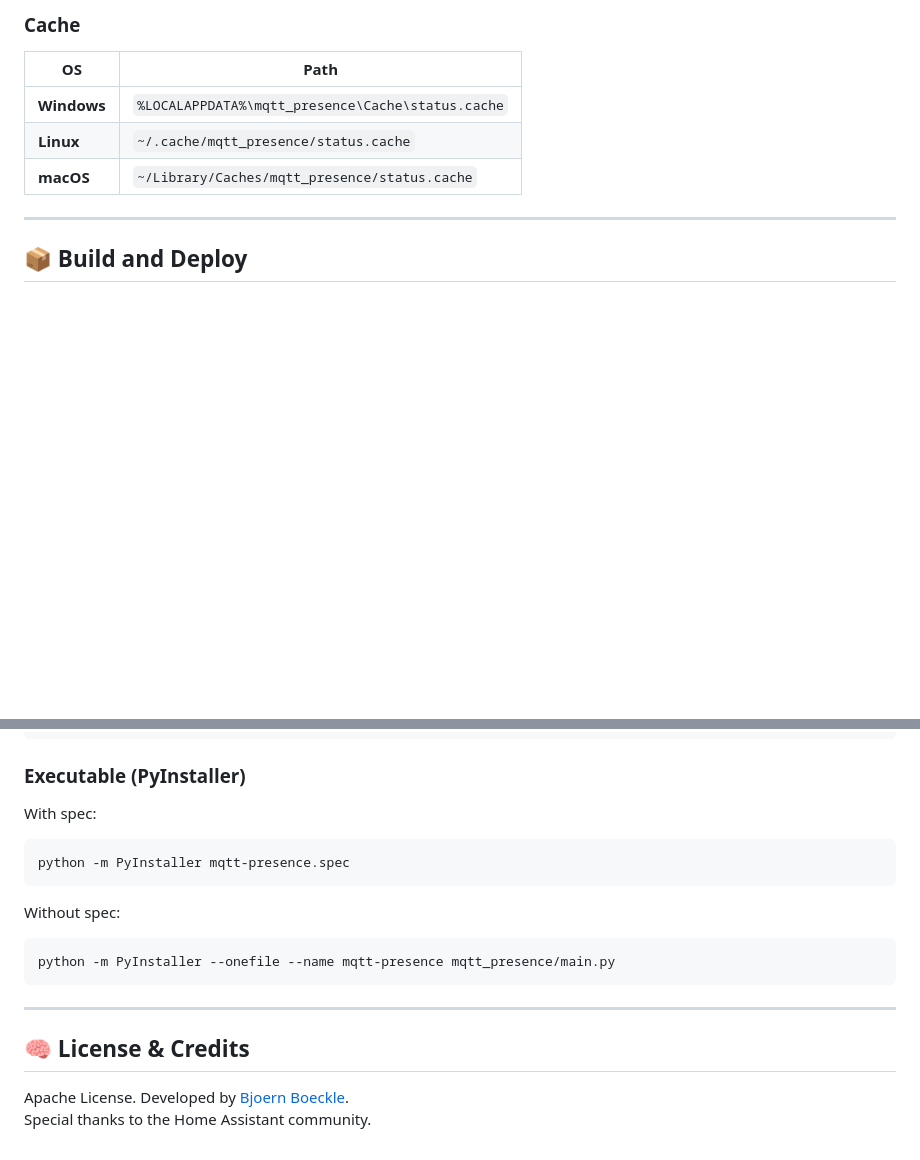
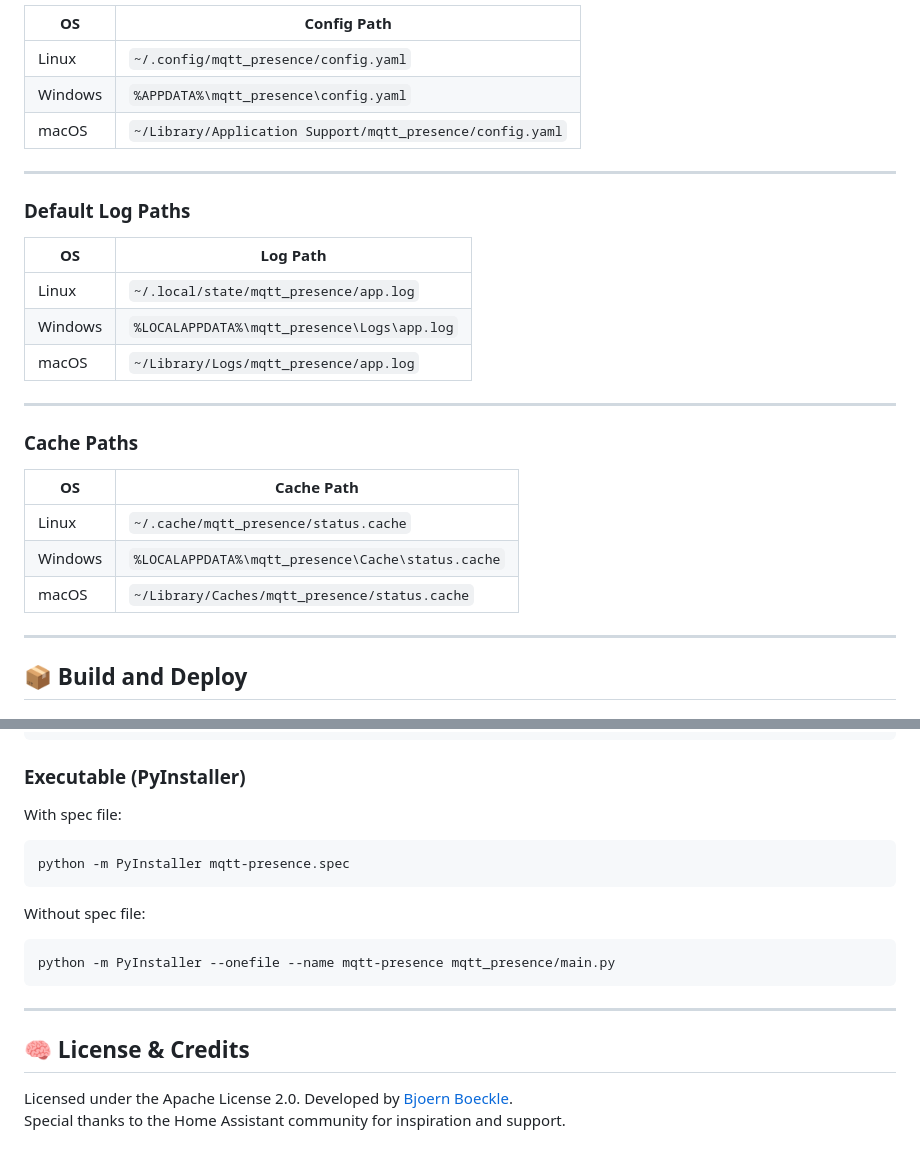
Before and after one commit to bjoernboeckle/mqtt-presence, a Markdown page: README.md, 2 parts joined by grey strips. GitHub-like rendering; blank space fills up the shorter version.

````diff
--- a/README.md
+++ b/README.md
@@ -179,13 +163,29 @@ Edited via the web UI. Manual changes are overwritten.
 
-### Cache
+| OS        | Config Path                                 |
+|-----------|---------------------------------------------|
+| Linux     | `~/.config/mqtt_presence/config.yaml`       |
+| Windows   | `%APPDATA%\mqtt_presence\config.yaml`       |
+| macOS     | `~/Library/Application Support/mqtt_presence/config.yaml` |
 
-| OS          | Path                                                    |
-|-------------|---------------------------------------------------------|
-| **Windows** | `%LOCALAPPDATA%\mqtt_presence\Cache\status.cache`   |
-| **Linux**   | `~/.cache/mqtt_presence/status.cache`                  |
-| **macOS**   | `~/Library/Caches/mqtt_presence/status.cache`          |
+---
 
+### Default Log Paths
 
+| OS        | Log Path                                   |
+|-----------|---------------------------------------------|
+| Linux     | `~/.local/state/mqtt_presence/app.log`      |
+| Windows   | `%LOCALAPPDATA%\mqtt_presence\Logs\app.log` |
+| macOS     | `~/Library/Logs/mqtt_presence/app.log`      |
+
+---
+
+### Cache Paths
+
+| OS        | Cache Path                                |
+|-----------|--------------------------------------------|
+| Linux     | `~/.cache/mqtt_presence/status.cache`      |
+| Windows   | `%LOCALAPPDATA%\mqtt_presence\Cache\status.cache` |
+| macOS     | `~/Library/Caches/mqtt_presence/status.cache` |
 
 ---
 
@@ -203,13 +203,13 @@ twine upload dist/*
 
 ### Executable (PyInstaller)
 
-With spec:
+With spec file:
 
 ```bash
 python -m PyInstaller mqtt-presence.spec
 ```
 
-Without spec:
+Without spec file:
 
 ```bash
 python -m PyInstaller --onefile --name mqtt-presence mqtt_presence/main.py
@@ -219,5 +219,5 @@ python -m PyInstaller --onefile --name mqtt-presence mqtt_presence/main.py
 
 ## 🧠 License & Credits
 
-Apache License. Developed by [Bjoern Boeckle](https://github.com/bjoernboeckle).
-Special thanks to the Home Assistant community.
+Licensed under the Apache License 2.0. Developed by [Bjoern Boeckle](https://github.com/bjoernboeckle).
+Special thanks to the Home Assistant community for inspiration and support.
````
Also changed, not shown: other parts of README.md (+51 -67 lines).
